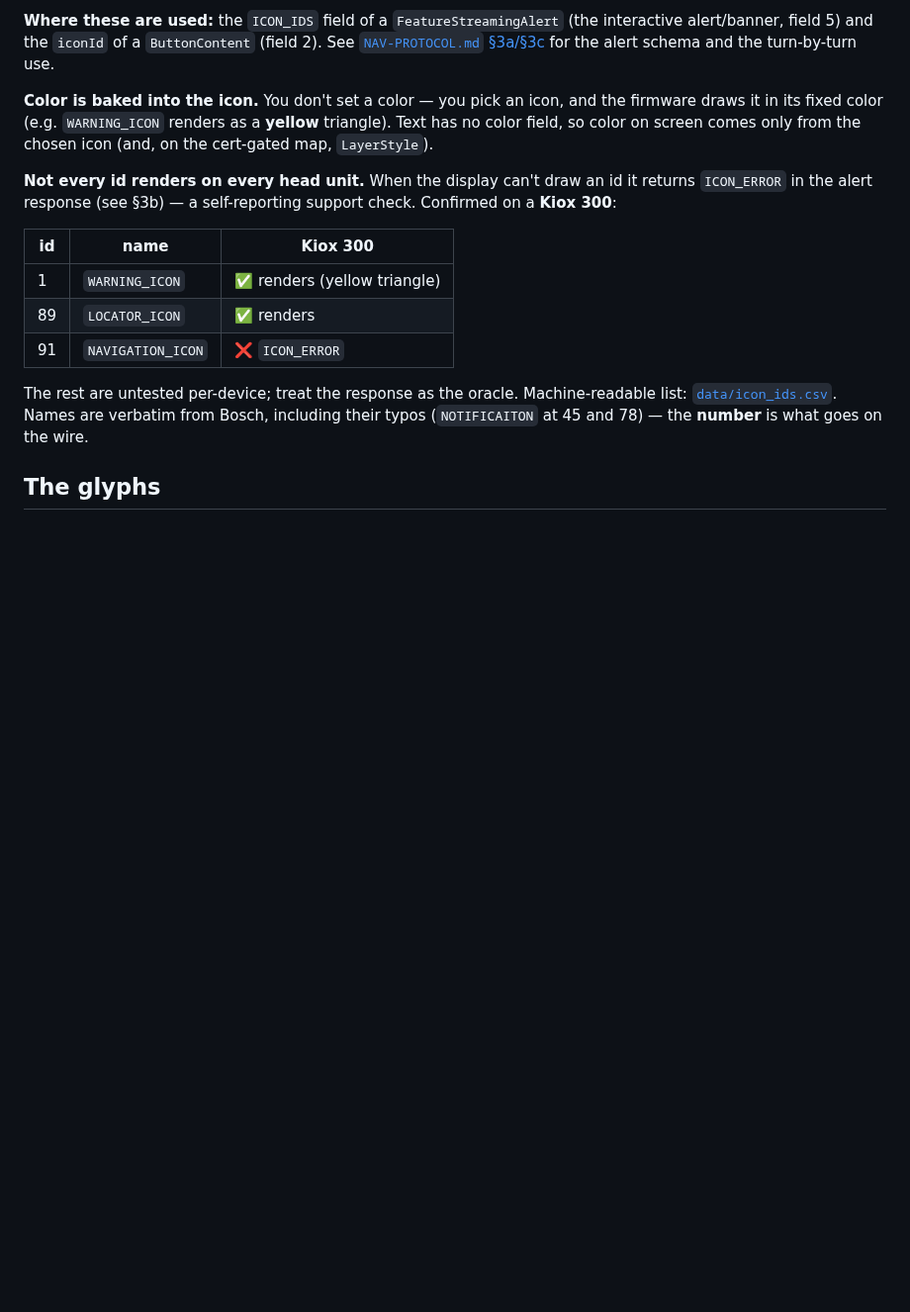
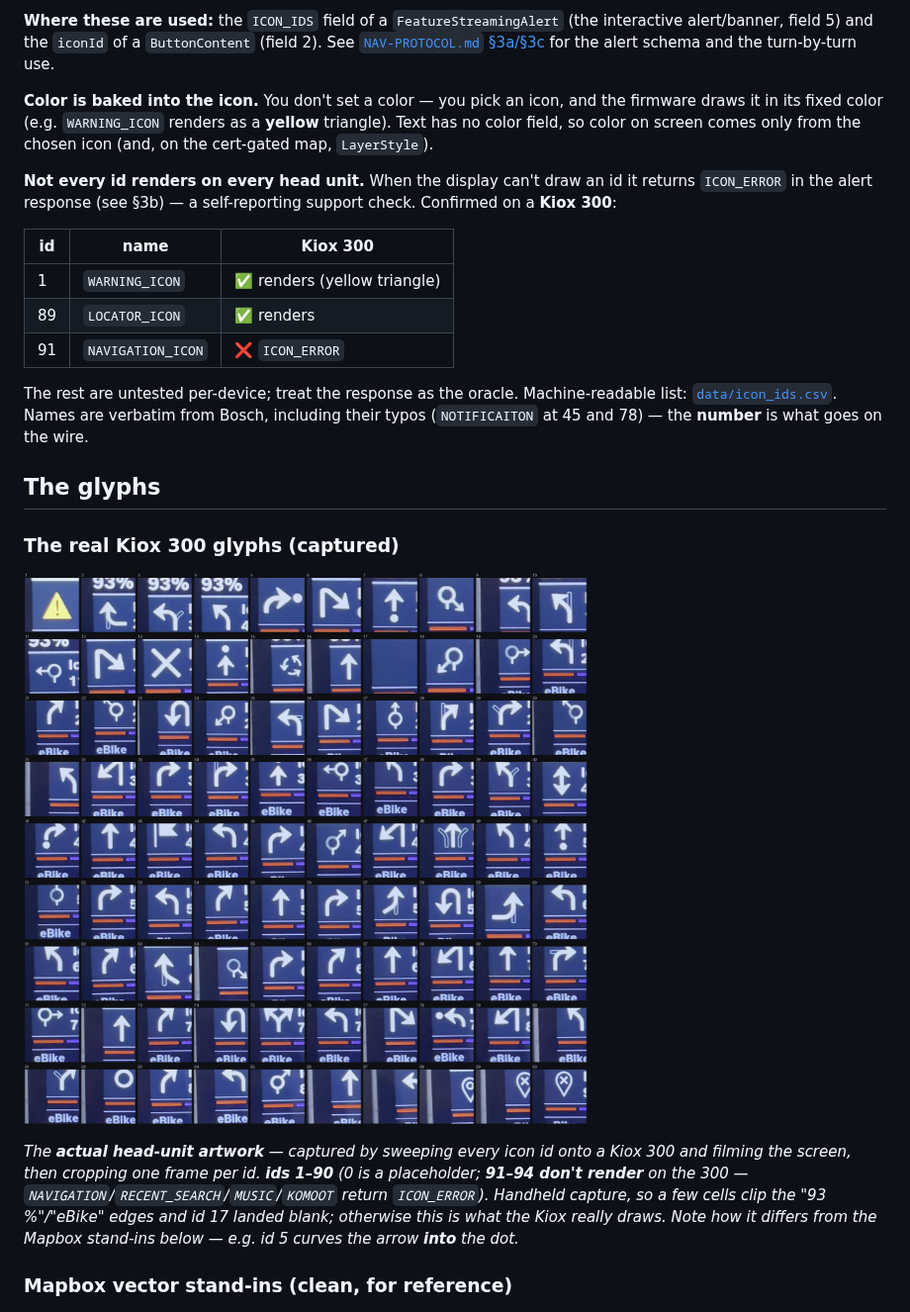
Before and after one commit to radiohound/bosch-smart-system-ble, a Markdown page: docs/KIOX-ICONS.md, the part around one of its changes. Shown at 99% size. Drawn GitHub-style; pictures changed too: docs/images/kiox-icons-real.jpg (added); blank space fills up the shorter version.

```diff
--- a/docs/KIOX-ICONS.md
+++ b/docs/KIOX-ICONS.md
@@ -26,5 +26,17 @@ The rest are untested per-device; treat the response as the oracle. Machine-read
 
 ## The glyphs
 
+### The real Kiox 300 glyphs (captured)
+
+![Real Kiox 300 icon glyphs, ids 1–90](images/kiox-icons-real.jpg)
+
+*The **actual head-unit artwork** — captured by sweeping every icon id onto a Kiox 300 and filming the
+screen, then cropping one frame per id. **ids 1–90** (0 is a placeholder; **91–94 don't render** on the
+300 — `NAVIGATION`/`RECENT_SEARCH`/`MUSIC`/`KOMOOT` return `ICON_ERROR`). Handheld capture, so a few
+cells clip the "93 %"/"eBike" edges and id 17 landed blank; otherwise this is what the Kiox really draws.
+Note how it differs from the Mapbox stand-ins below — e.g. id 5 curves the arrow **into** the dot.*
+
+### Mapbox vector stand-ins (clean, for reference)
+
 ![Kiox maneuver icon glyphs by id](images/kiox-icon-map.png)
 
```
Also changed, not shown: other parts of docs/KIOX-ICONS.md (+24 -22 lines).
